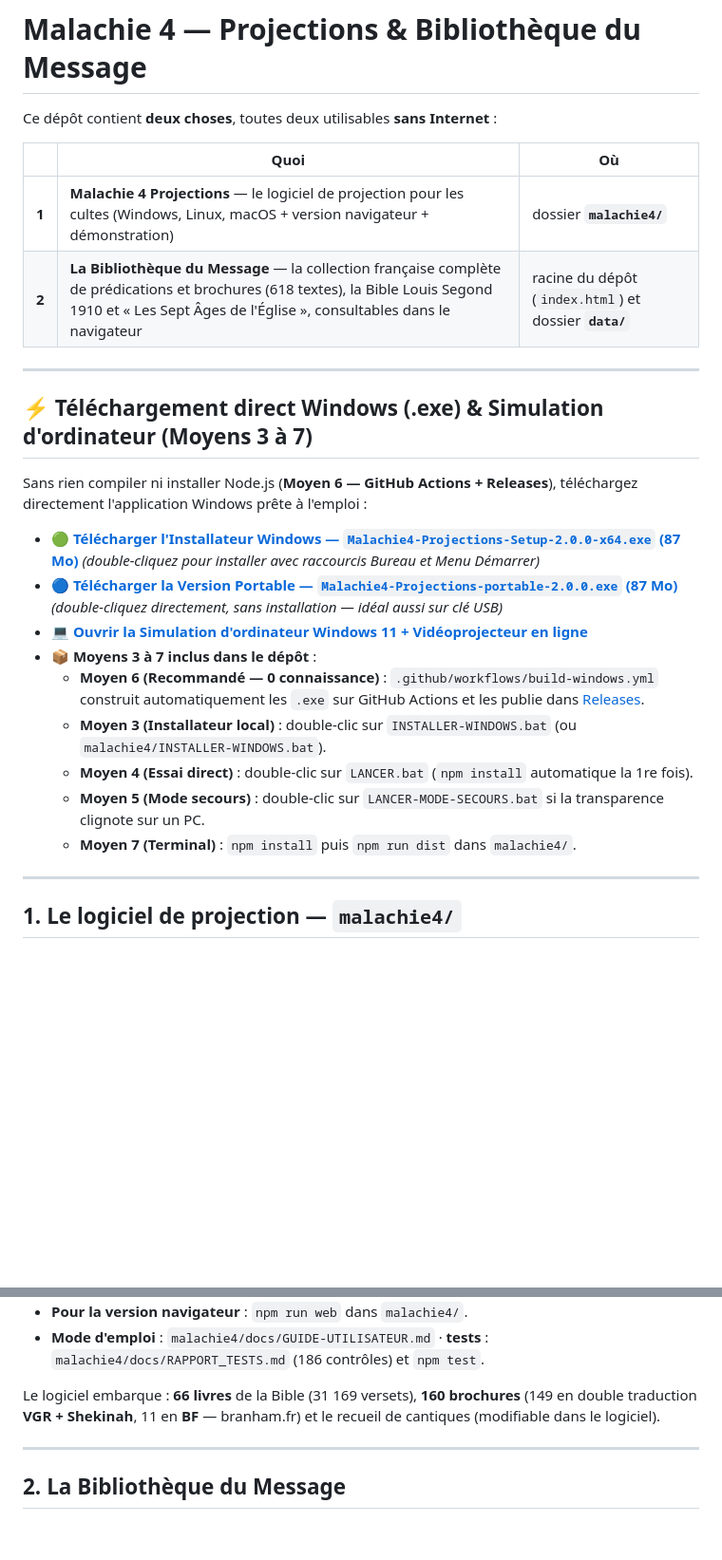
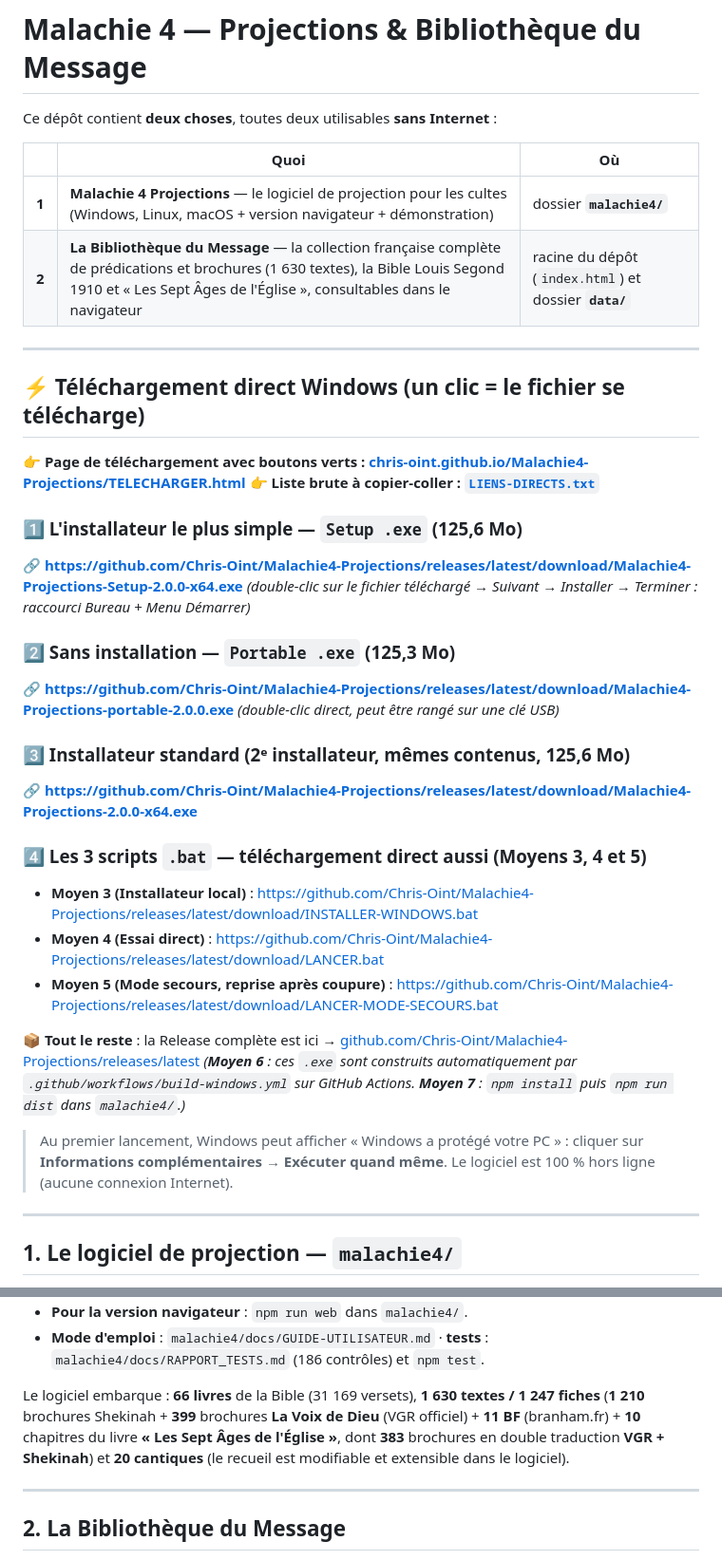
Before and after one commit to Chris-Oint/Malachie4-Projections, a Markdown page: README.md, 2 parts joined by grey strips. Shown at 95% size. Rendered like a GitHub page; blank space fills up the shorter version.

Commit message:
Page de telechargement direct (TELECHARGER.html) + liste LIENS-DIRECTS.txt + README mis a jour : 1630 textes / 1247 fiches / 20 cantiques

```diff
--- a/README.md
+++ b/README.md
@@ -5,24 +5,36 @@ Ce dépôt contient **deux choses**, toutes deux utilisables **sans Internet** :
 | | Quoi | Où |
 |---|---|---|
 | **1** | **Malachie 4 Projections** — le logiciel de projection pour les cultes (Windows, Linux, macOS + version navigateur + démonstration) | dossier **`malachie4/`** |
-| **2** | **La Bibliothèque du Message** — la collection française complète de prédications et brochures (618 textes), la Bible Louis Segond 1910 et « Les Sept Âges de l'Église », consultables dans le navigateur | racine du dépôt (`index.html`) et dossier **`data/`** |
+| **2** | **La Bibliothèque du Message** — la collection française complète de prédications et brochures (1 630 textes), la Bible Louis Segond 1910 et « Les Sept Âges de l'Église », consultables dans le navigateur | racine du dépôt (`index.html`) et dossier **`data/`** |
 
 
 ---
 
-## ⚡ Téléchargement direct Windows (.exe) & Simulation d'ordinateur (Moyens 3 à 7)
+## ⚡ Téléchargement direct Windows (un clic = le fichier se télécharge)
 
-Sans rien compiler ni installer Node.js (**Moyen 6 — GitHub Actions + Releases**), téléchargez directement l'application Windows prête à l'emploi :
+👉 **Page de téléchargement avec boutons verts : [chris-oint.github.io/Malachie4-Projections/TELECHARGER.html](https://chris-oint.github.io/Malachie4-Projections/TELECHARGER.html)**
+👉 **Liste brute à copier-coller : [`LIENS-DIRECTS.txt`](LIENS-DIRECTS.txt)**
 
-- 🟢 **[Télécharger l'Installateur Windows — `Malachie4-Projections-Setup-2.0.0-x64.exe` (87 Mo)](https://github.com/Chris-Oint/Malachie4-Projections/releases/latest/download/Malachie4-Projections-Setup-2.0.0-x64.exe)** *(double-cliquez pour installer avec raccourcis Bureau et Menu Démarrer)*
-- 🔵 **[Télécharger la Version Portable — `Malachie4-Projections-portable-2.0.0.exe` (87 Mo)](https://github.com/Chris-Oint/Malachie4-Projections/releases/latest/download/Malachie4-Projections-portable-2.0.0.exe)** *(double-cliquez directement, sans installation — idéal aussi sur clé USB)*
-- 💻 **[Ouvrir la Simulation d'ordinateur Windows 11 + Vidéoprojecteur en ligne](https://chris-oint.github.io/Malachie4-Projections/simulation-windows.html)**
-- 📦 **Moyens 3 à 7 inclus dans le dépôt** :
-  - **Moyen 6 (Recommandé — 0 connaissance)** : `.github/workflows/build-windows.yml` construit automatiquement les `.exe` sur GitHub Actions et les publie dans [Releases](https://github.com/Chris-Oint/Malachie4-Projections/releases/latest).
-  - **Moyen 3 (Installateur local)** : double-clic sur `INSTALLER-WINDOWS.bat` (ou `malachie4/INSTALLER-WINDOWS.bat`).
-  - **Moyen 4 (Essai direct)** : double-clic sur `LANCER.bat` (`npm install` automatique la 1re fois).
-  - **Moyen 5 (Mode secours)** : double-clic sur `LANCER-MODE-SECOURS.bat` si la transparence clignote sur un PC.
-  - **Moyen 7 (Terminal)** : `npm install` puis `npm run dist` dans `malachie4/`.
+### 1️⃣ L'installateur le plus simple — `Setup .exe` (125,6 Mo)
+🔗 **https://github.com/Chris-Oint/Malachie4-Projections/releases/latest/download/Malachie4-Projections-Setup-2.0.0-x64.exe**
+*(double-clic sur le fichier téléchargé → Suivant → Installer → Terminer : raccourci Bureau + Menu Démarrer)*
+
+### 2️⃣ Sans installation — `Portable .exe` (125,3 Mo)
+🔗 **https://github.com/Chris-Oint/Malachie4-Projections/releases/latest/download/Malachie4-Projections-portable-2.0.0.exe**
+*(double-clic direct, peut être rangé sur une clé USB)*
+
+### 3️⃣ Installateur standard (2ᵉ installateur, mêmes contenus, 125,6 Mo)
+🔗 **https://github.com/Chris-Oint/Malachie4-Projections/releases/latest/download/Malachie4-Projections-2.0.0-x64.exe**
+
+### 4️⃣ Les 3 scripts `.bat` — téléchargement direct aussi (Moyens 3, 4 et 5)
+- **Moyen 3 (Installateur local)** : https://github.com/Chris-Oint/Malachie4-Projections/releases/latest/download/INSTALLER-WINDOWS.bat
+- **Moyen 4 (Essai direct)** : https://github.com/Chris-Oint/Malachie4-Projections/releases/latest/download/LANCER.bat
+- **Moyen 5 (Mode secours, reprise après coupure)** : https://github.com/Chris-Oint/Malachie4-Projections/releases/latest/download/LANCER-MODE-SECOURS.bat
+
+📦 **Tout le reste** : la Release complète est ici → [github.com/Chris-Oint/Malachie4-Projections/releases/latest](https://github.com/Chris-Oint/Malachie4-Projections/releases/latest)
+*(**Moyen 6** : ces `.exe` sont construits automatiquement par `.github/workflows/build-windows.yml` sur GitHub Actions. **Moyen 7** : `npm install` puis `npm run dist` dans `malachie4/`.)*
+
+> Au premier lancement, Windows peut afficher « Windows a protégé votre PC » : cliquer sur **Informations complémentaires** → **Exécuter quand même**. Le logiciel est 100 % hors ligne (aucune connexion Internet).
 
 ---
 
@@ -43,9 +55,11 @@ rebranche le projecteur (< 2 s), et le texte ne dépasse jamais du cadre.
 * **Mode d'emploi** : `malachie4/docs/GUIDE-UTILISATEUR.md` · **tests** :
   `malachie4/docs/RAPPORT_TESTS.md` (186 contrôles) et `npm test`.
 
-Le logiciel embarque : **66 livres** de la Bible (31 169 versets), **160 brochures**
-(149 en double traduction **VGR + Shekinah**, 11 en **BF** — branham.fr) et le recueil de
-cantiques (modifiable dans le logiciel).
+Le logiciel embarque : **66 livres** de la Bible (31 169 versets), **1 630 textes / 1 247 fiches**
+(**1 210** brochures Shekinah + **399** brochures **La Voix de Dieu** (VGR officiel) + **11**
+**BF** (branham.fr) + **10** chapitres du livre **« Les Sept Âges de l'Église »**, dont **383**
+brochures en double traduction **VGR + Shekinah**) et **20 cantiques** (le recueil est modifiable
+et extensible dans le logiciel).
 
 ---
 
```
